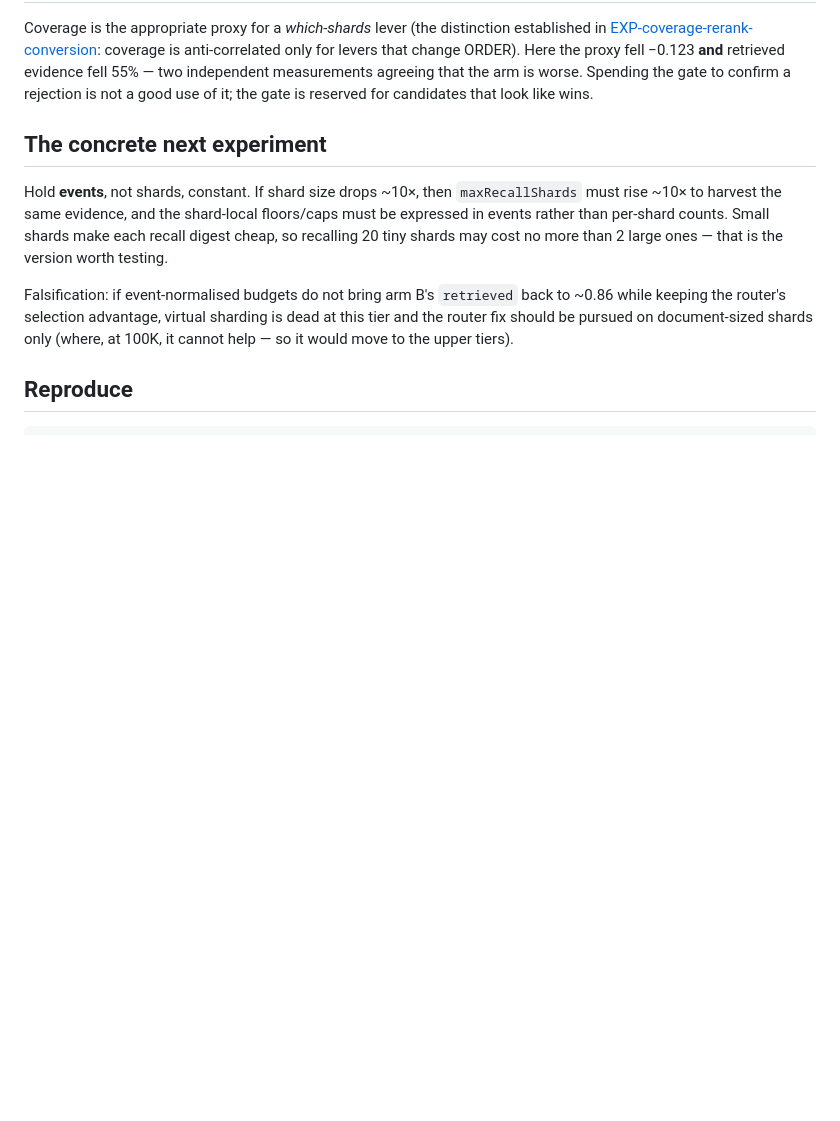
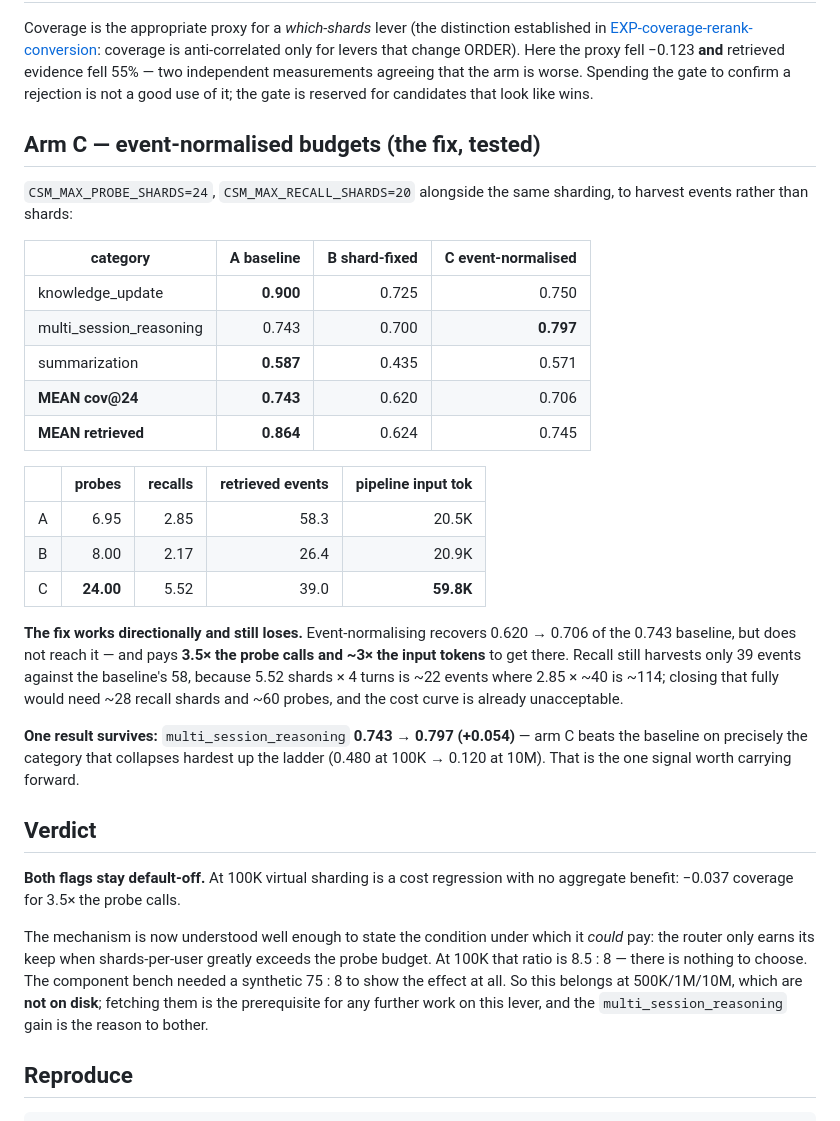
Before and after one commit to muhamadjawdatsalemalakoum/context-swarm-memory, a Markdown page: docs/experiments/EXP-virtual-shards-system.md, the part around the change. Rendered like a GitHub page; blank space fills up the shorter version.

Commit message:
Arm C: event-normalised budgets recover most of the loss and still lose
Tests the fix hypothesis from the previous commit -- harvest EVENTS, not
shards -- with CSM_MAX_PROBE_SHARDS=24 and CSM_MAX_RECALL_SHARDS=20.

  category                  A base   B fixed   C event-norm
  knowledge_update           0.900     0.725     0.750
  multi_session_reasoning    0.743     0.700     0.797
  summarization              0.587     0.435     0.571
  MEAN cov@24                0.743     0.620     0.706
  MEAN retrieved             0.864     0.624     0.745

                probes  recalls  retrieved  pipeline input
  A               6.95     2.85       58.3           20.5K
  B               8.00     2.17       26.4           20.9K
  C              24.00     5.52       39.0           59.8K

The fix works directionally and still loses. It recovers 0.620 -> 0.706 of
the 0.743 baseline but does not reach it, and pays 3.5x the probe calls and
~3x the input tokens to get there. Recall still harvests 39 events against
the baseline's 58, because 5.52 shards x 4 turns is ~22 events where 2.85 x
~40 is ~114; closing that fully needs ~28 recall shards and ~60 probes, and
the cost curve is already unacceptable.

One result survives: multi_session_reasoning 0.743 -> 0.797 (+0.054). Arm C
beats the baseline on precisely the category that collapses hardest up the
ladder (0.480 at 100K -> 0.120 at 10M).

VERDICT: both flags stay default-off. At 100K virtual sharding is a cost
regression with no aggregate benefit -- -0.037 coverage for 3.5x the probes.

The mechanism is now understood well enough to state when it could pay: the
router only earns its keep when shards-per-user greatly exceeds the probe
budget. At 100K that ratio is 8.5 : 8, so there is nothing to choose; the
component bench needed a synthetic 75 : 8 to show the effect at all. This
belongs at 500K/1M/10M, which are not on disk. Fetching them is the
prerequisite for further work on this lever, and the multi_session_reasoning
gain is the reason to bother.

401 tests pass; tsc clean.

```diff
--- a/docs/experiments/EXP-virtual-shards-system.md
+++ b/docs/experiments/EXP-virtual-shards-system.md
@@ -74,18 +74,49 @@ fell −0.123 **and** retrieved evidence fell 55% — two independent measuremen
 agreeing that the arm is worse. Spending the gate to confirm a rejection is not
 a good use of it; the gate is reserved for candidates that look like wins.
 
-## The concrete next experiment
+## Arm C — event-normalised budgets (the fix, tested)
 
-Hold **events**, not shards, constant. If shard size drops ~10×, then
-`maxRecallShards` must rise ~10× to harvest the same evidence, and the
-shard-local floors/caps must be expressed in events rather than per-shard
-counts. Small shards make each recall digest cheap, so recalling 20 tiny shards
-may cost no more than 2 large ones — that is the version worth testing.
+`CSM_MAX_PROBE_SHARDS=24`, `CSM_MAX_RECALL_SHARDS=20` alongside the same
+sharding, to harvest events rather than shards:
 
-Falsification: if event-normalised budgets do not bring arm B's `retrieved` back
-to ~0.86 while keeping the router's selection advantage, virtual sharding is
-dead at this tier and the router fix should be pursued on document-sized shards
-only (where, at 100K, it cannot help — so it would move to the upper tiers).
+| category | A baseline | B shard-fixed | **C event-normalised** |
+|---|---:|---:|---:|
+| knowledge_update | **0.900** | 0.725 | 0.750 |
+| multi_session_reasoning | 0.743 | 0.700 | **0.797** |
+| summarization | **0.587** | 0.435 | 0.571 |
+| **MEAN cov@24** | **0.743** | 0.620 | 0.706 |
+| **MEAN retrieved** | **0.864** | 0.624 | 0.745 |
+
+| | probes | recalls | retrieved events | pipeline input tok |
+|---|---:|---:|---:|---:|
+| A | 6.95 | 2.85 | 58.3 | 20.5K |
+| B | 8.00 | 2.17 | 26.4 | 20.9K |
+| C | **24.00** | 5.52 | 39.0 | **59.8K** |
+
+**The fix works directionally and still loses.** Event-normalising recovers
+0.620 → 0.706 of the 0.743 baseline, but does not reach it — and pays **3.5× the
+probe calls and ~3× the input tokens** to get there. Recall still harvests only
+39 events against the baseline's 58, because 5.52 shards × 4 turns is ~22 events
+where 2.85 × ~40 is ~114; closing that fully would need ~28 recall shards and
+~60 probes, and the cost curve is already unacceptable.
+
+**One result survives:** `multi_session_reasoning` **0.743 → 0.797 (+0.054)** —
+arm C beats the baseline on precisely the category that collapses hardest up the
+ladder (0.480 at 100K → 0.120 at 10M). That is the one signal worth carrying
+forward.
+
+## Verdict
+
+**Both flags stay default-off.** At 100K virtual sharding is a cost regression
+with no aggregate benefit: −0.037 coverage for 3.5× the probe calls.
+
+The mechanism is now understood well enough to state the condition under which
+it *could* pay: the router only earns its keep when shards-per-user greatly
+exceeds the probe budget. At 100K that ratio is 8.5 : 8 — there is nothing to
+choose. The component bench needed a synthetic 75 : 8 to show the effect at all.
+So this belongs at 500K/1M/10M, which are **not on disk**; fetching them is the
+prerequisite for any further work on this lever, and the `multi_session_reasoning`
+gain is the reason to bother.
 
 ## Reproduce
 
```
